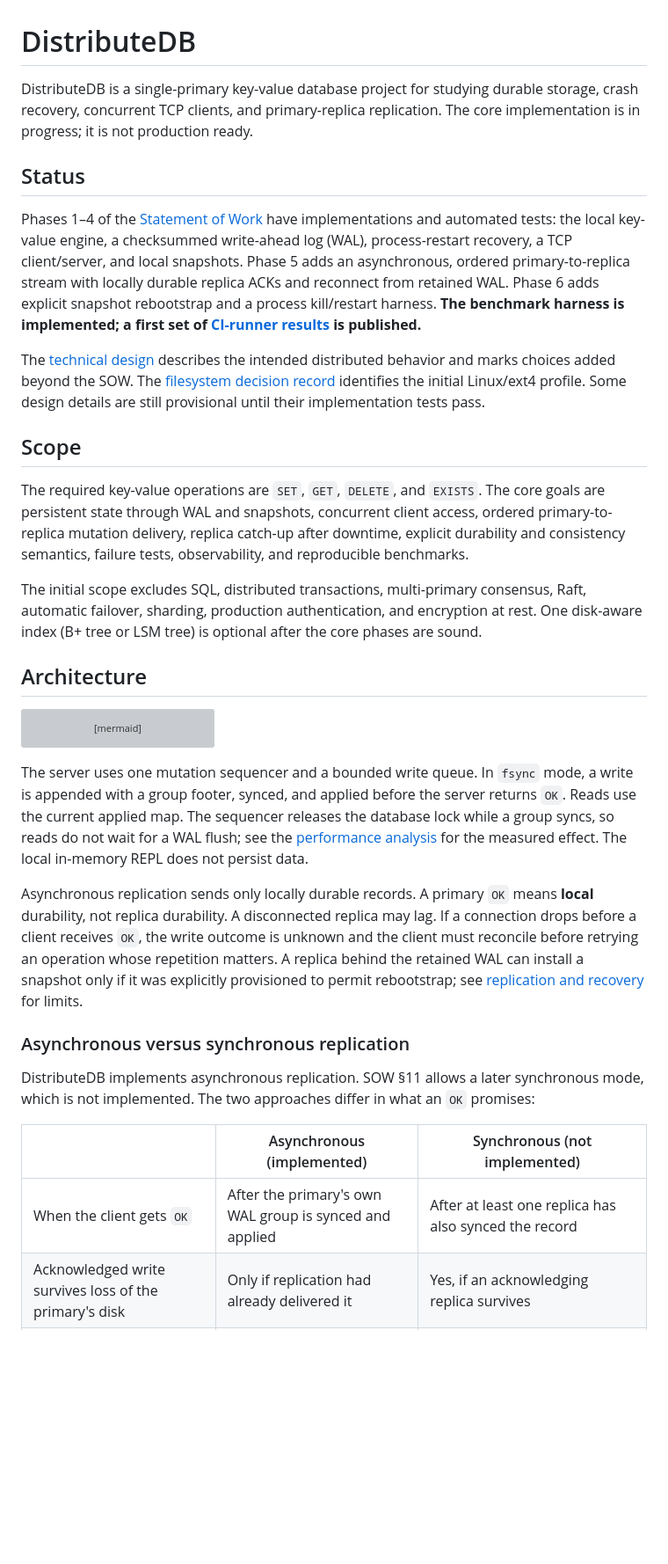
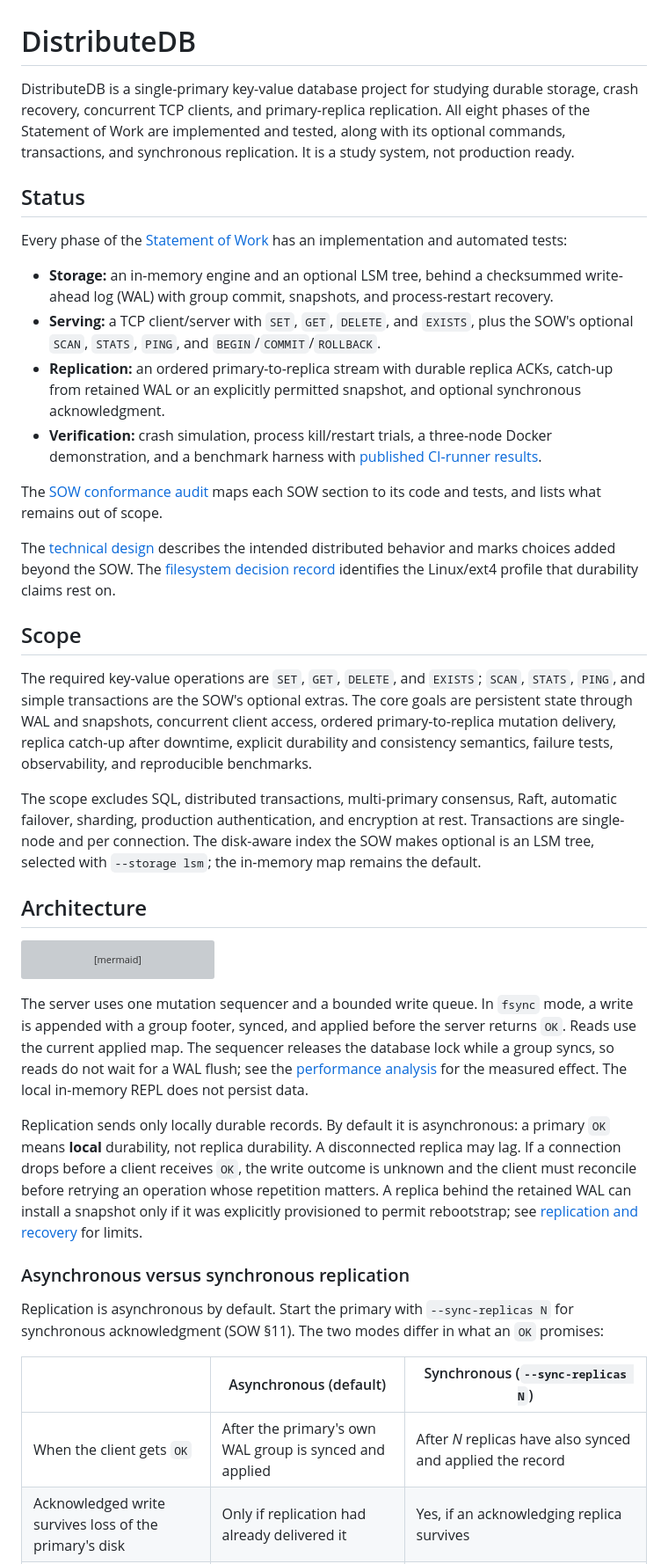
Before and after one commit to aarochu/DistributeDB, a Markdown page: README.md, the part around one of its changes. Shown at 88% size. GitHub-like rendering; blank space fills up the shorter version; grey boxes are pictures that could not be loaded.

```diff
--- a/README.md
+++ b/README.md
@@ -1,18 +1,25 @@
 # DistributeDB
 
-DistributeDB is a single-primary key-value database project for studying durable storage, crash recovery, concurrent TCP clients, and primary-replica replication. The core implementation is in progress; it is not production ready.
+DistributeDB is a single-primary key-value database project for studying durable storage, crash recovery, concurrent TCP clients, and primary-replica replication. All eight phases of the Statement of Work are implemented and tested, along with its optional commands, transactions, and synchronous replication. It is a study system, not production ready.
 
 ## Status
 
-Phases 1–4 of the [Statement of Work](docs/SOW.md) have implementations and automated tests: the local key-value engine, a checksummed write-ahead log (WAL), process-restart recovery, a TCP client/server, and local snapshots. Phase 5 adds an asynchronous, ordered primary-to-replica stream with locally durable replica ACKs and reconnect from retained WAL. Phase 6 adds explicit snapshot rebootstrap and a process kill/restart harness. **The benchmark harness is implemented; a first set of [CI-runner results](benchmarks/results/README.md) is published.**
+Every phase of the [Statement of Work](docs/SOW.md) has an implementation and automated tests:
 
-The [technical design](docs/Technical-Design.md) describes the intended distributed behavior and marks choices added beyond the SOW. The [filesystem decision record](docs/ADR-001-Language-and-Filesystem.md) identifies the initial Linux/ext4 profile. Some design details are still provisional until their implementation tests pass.
+- **Storage:** an in-memory engine and an optional LSM tree, behind a checksummed write-ahead log (WAL) with group commit, snapshots, and process-restart recovery.
+- **Serving:** a TCP client/server with `SET`, `GET`, `DELETE`, and `EXISTS`, plus the SOW's optional `SCAN`, `STATS`, `PING`, and `BEGIN`/`COMMIT`/`ROLLBACK`.
+- **Replication:** an ordered primary-to-replica stream with durable replica ACKs, catch-up from retained WAL or an explicitly permitted snapshot, and optional synchronous acknowledgment.
+- **Verification:** crash simulation, process kill/restart trials, a three-node Docker demonstration, and a benchmark harness with [published CI-runner results](benchmarks/results/README.md).
+
+The [SOW conformance audit](docs/SOW-Conformance.md) maps each SOW section to its code and tests, and lists what remains out of scope.
+
+The [technical design](docs/Technical-Design.md) describes the intended distributed behavior and marks choices added beyond the SOW. The [filesystem decision record](docs/ADR-001-Language-and-Filesystem.md) identifies the Linux/ext4 profile that durability claims rest on.
 
 ## Scope
 
-The required key-value operations are `SET`, `GET`, `DELETE`, and `EXISTS`. The core goals are persistent state through WAL and snapshots, concurrent client access, ordered primary-to-replica mutation delivery, replica catch-up after downtime, explicit durability and consistency semantics, failure tests, observability, and reproducible benchmarks.
+The required key-value operations are `SET`, `GET`, `DELETE`, and `EXISTS`; `SCAN`, `STATS`, `PING`, and simple transactions are the SOW's optional extras. The core goals are persistent state through WAL and snapshots, concurrent client access, ordered primary-to-replica mutation delivery, replica catch-up after downtime, explicit durability and consistency semantics, failure tests, observability, and reproducible benchmarks.
 
-The initial scope excludes SQL, distributed transactions, multi-primary consensus, Raft, automatic failover, sharding, production authentication, and encryption at rest. One disk-aware index (B+ tree or LSM tree) is optional after the core phases are sound.
+The scope excludes SQL, distributed transactions, multi-primary consensus, Raft, automatic failover, sharding, production authentication, and encryption at rest. Transactions are single-node and per connection. The disk-aware index the SOW makes optional is an LSM tree, selected with `--storage lsm`; the in-memory map remains the default.
 
 ## Architecture
 
@@ -29,14 +36,14 @@ flowchart LR
 
 The server uses one mutation sequencer and a bounded write queue. In `fsync` mode, a write is appended with a group footer, synced, and applied before the server returns `OK`. Reads use the current applied map. The sequencer releases the database lock while a group syncs, so reads do not wait for a WAL flush; see the [performance analysis](docs/performance.md) for the measured effect. The local in-memory REPL does not persist data.
 
-Asynchronous replication sends only locally durable records. A primary `OK` means **local** durability, not replica durability. A disconnected replica may lag. If a connection drops before a client receives `OK`, the write outcome is unknown and the client must reconcile before retrying an operation whose repetition matters. A replica behind the retained WAL can install a snapshot only if it was explicitly provisioned to permit rebootstrap; see [replication and recovery](docs/replication.md) for limits.
+Replication sends only locally durable records. By default it is asynchronous: a primary `OK` means **local** durability, not replica durability. A disconnected replica may lag. If a connection drops before a client receives `OK`, the write outcome is unknown and the client must reconcile before retrying an operation whose repetition matters. A replica behind the retained WAL can install a snapshot only if it was explicitly provisioned to permit rebootstrap; see [replication and recovery](docs/replication.md) for limits.
 
 ### Asynchronous versus synchronous replication
 
-DistributeDB implements asynchronous replication. SOW §11 allows a later synchronous mode, which is not implemented. The two approaches differ in what an `OK` promises:
+Replication is asynchronous by default. Start the primary with `--sync-replicas N` for synchronous acknowledgment (SOW §11). The two modes differ in what an `OK` promises:
 
-| | Asynchronous (implemented) | Synchronous (not implemented) |
+| | Asynchronous (default) | Synchronous (`--sync-replicas N`) |
 |---|---|---|
-| When the client gets `OK` | After the primary's own WAL group is synced and applied | After at least one replica has also synced the record |
+| When the client gets `OK` | After the primary's own WAL group is synced and applied | After *N* replicas have also synced and applied the record |
 | Acknowledged write survives loss of the primary's disk | Only if replication had already delivered it | Yes, if an acknowledging replica survives |
 | Write latency | One local sync | One local sync plus a network round trip and the replica's sync |
```
Also changed, not shown: other parts of README.md (+14 -5 lines).
